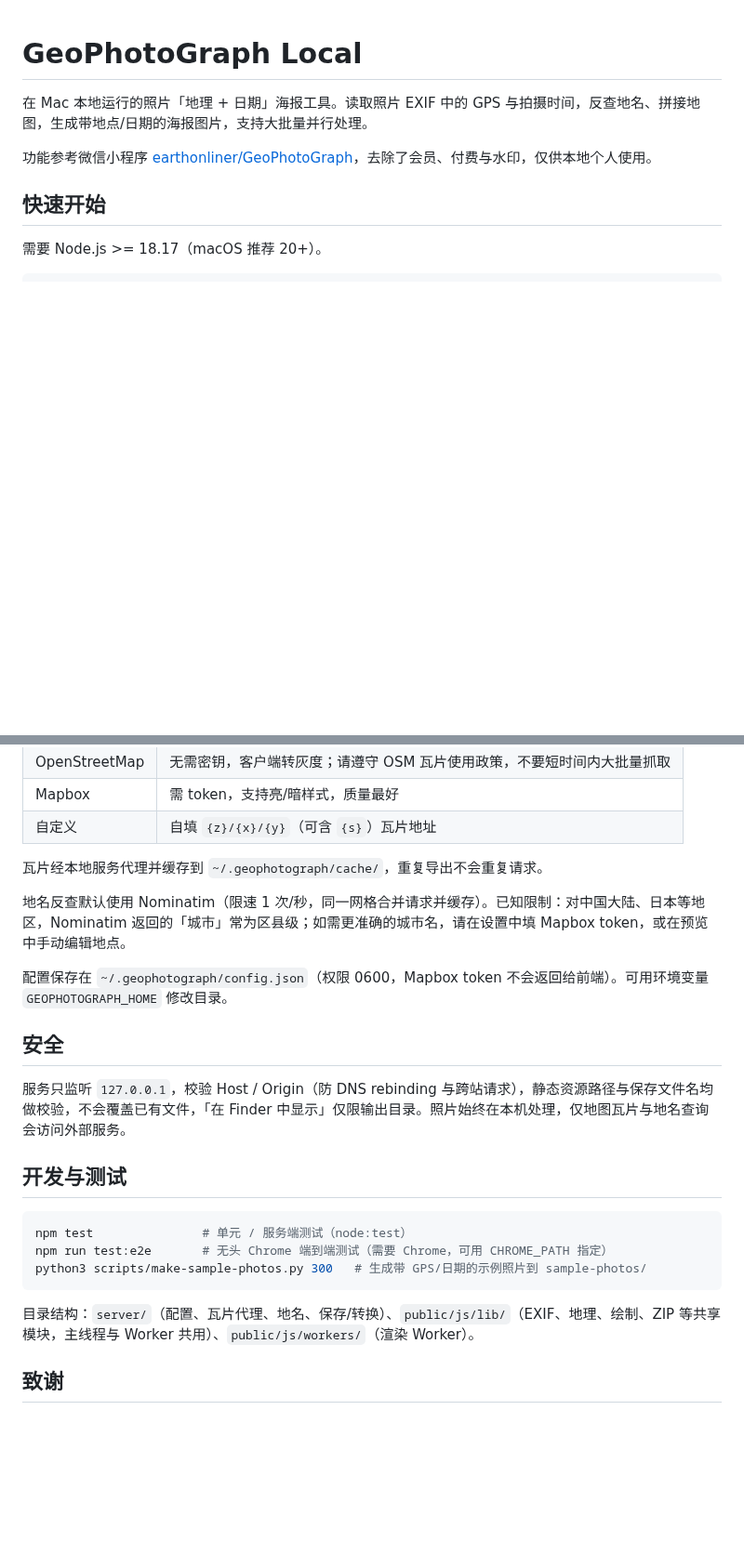
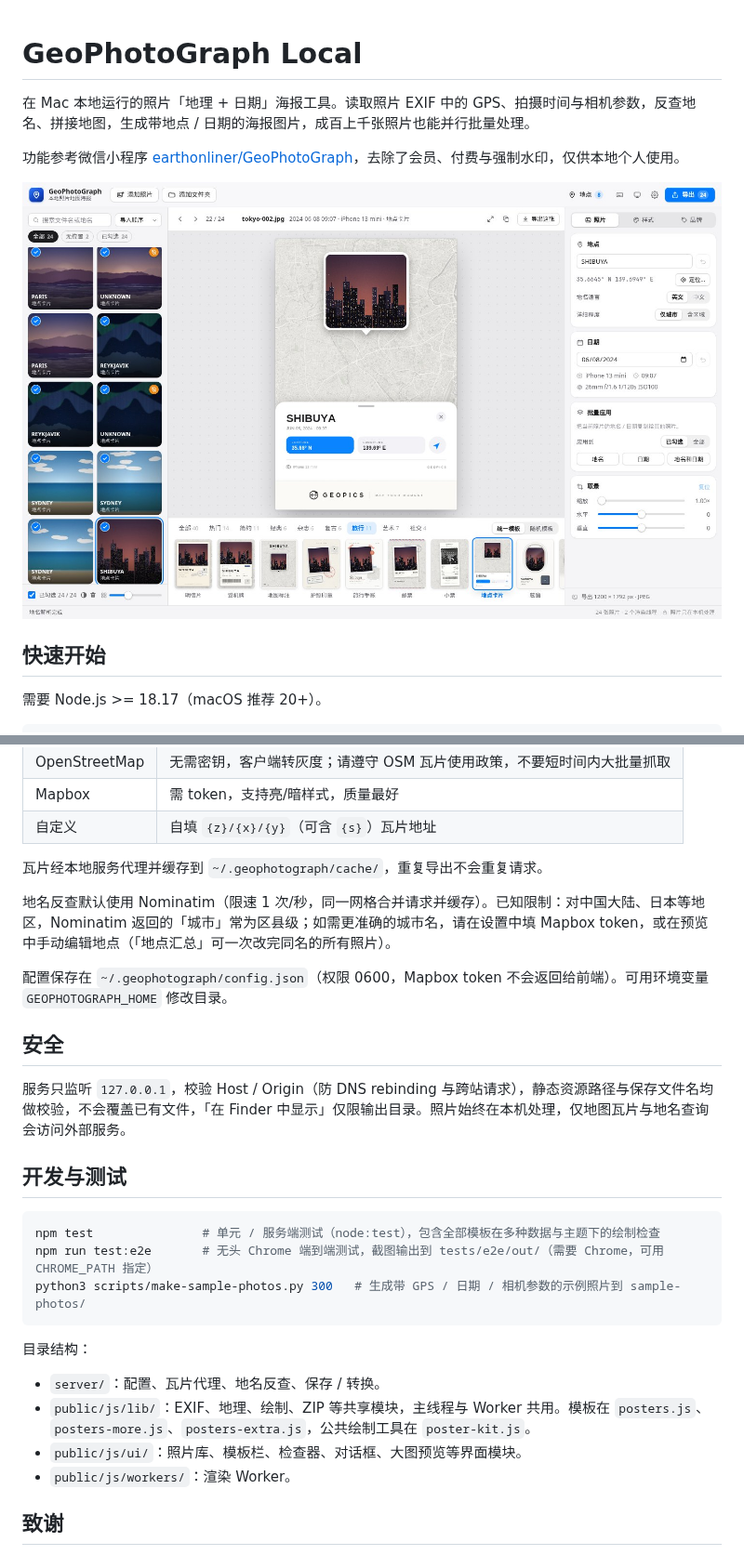
Before and after one commit to earthonliner/GeoPicsPrivate, a Markdown page: README.md, 2 parts joined by grey strips. Shown at 93% size. Rendered like a GitHub page; pictures changed too: docs/app-light.jpg (added); blank space fills up the shorter version.

````diff
--- a/README.md
+++ b/README.md
@@ -1,8 +1,10 @@
 # GeoPhotoGraph Local
 
-在 Mac 本地运行的照片「地理 + 日期」海报工具。读取照片 EXIF 中的 GPS 与拍摄时间，反查地名、拼接地图，生成带地点/日期的海报图片，支持大批量并行处理。
+在 Mac 本地运行的照片「地理 + 日期」海报工具。读取照片 EXIF 中的 GPS、拍摄时间与相机参数，反查地名、拼接地图，生成带地点 / 日期的海报图片，成百上千张照片也能并行批量处理。
 
-功能参考微信小程序 [earthonliner/GeoPhotoGraph](https://github.com/earthonliner/GeoPhotoGraph)，去除了会员、付费与水印，仅供本地个人使用。
+功能参考微信小程序 [earthonliner/GeoPhotoGraph](https://github.com/earthonliner/GeoPhotoGraph)，去除了会员、付费与强制水印，仅供本地个人使用。
+
+![主界面](docs/app-light.jpg)
 
 ## 快速开始
 
@@ -42,7 +89,7 @@ npm start       # 启动本地服务并打开浏览器 http://127.0.0.1:5178
 
 瓦片经本地服务代理并缓存到 `~/.geophotograph/cache/`，重复导出不会重复请求。
 
-地名反查默认使用 Nominatim（限速 1 次/秒，同一网格合并请求并缓存）。已知限制：对中国大陆、日本等地区，Nominatim 返回的「城市」常为区县级；如需更准确的城市名，请在设置中填 Mapbox token，或在预览中手动编辑地点。
+地名反查默认使用 Nominatim（限速 1 次/秒，同一网格合并请求并缓存）。已知限制：对中国大陆、日本等地区，Nominatim 返回的「城市」常为区县级；如需更准确的城市名，请在设置中填 Mapbox token，或在预览中手动编辑地点（「地点汇总」可一次改完同名的所有照片）。
 
 配置保存在 `~/.geophotograph/config.json`（权限 0600，Mapbox token 不会返回给前端）。可用环境变量 `GEOPHOTOGRAPH_HOME` 修改目录。
 
@@ -53,12 +100,17 @@ npm start       # 启动本地服务并打开浏览器 http://127.0.0.1:5178
 ## 开发与测试
 
 ```bash
-npm test               # 单元 / 服务端测试（node:test）
-npm run test:e2e       # 无头 Chrome 端到端测试（需要 Chrome，可用 CHROME_PATH 指定）
-python3 scripts/make-sample-photos.py 300   # 生成带 GPS/日期的示例照片到 sample-photos/
+npm test               # 单元 / 服务端测试（node:test），包含全部模板在多种数据与主题下的绘制检查
+npm run test:e2e       # 无头 Chrome 端到端测试，截图输出到 tests/e2e/out/（需要 Chrome，可用 CHROME_PATH 指定）
+python3 scripts/make-sample-photos.py 300   # 生成带 GPS / 日期 / 相机参数的示例照片到 sample-photos/
 ```
 
-目录结构：`server/`（配置、瓦片代理、地名、保存/转换）、`public/js/lib/`（EXIF、地理、绘制、ZIP 等共享模块，主线程与 Worker 共用）、`public/js/workers/`（渲染 Worker）。
+目录结构：
+
+- `server/`：配置、瓦片代理、地名反查、保存 / 转换。
+- `public/js/lib/`：EXIF、地理、绘制、ZIP 等共享模块，主线程与 Worker 共用。模板在 `posters.js`、`posters-more.js`、`posters-extra.js`，公共绘制工具在 `poster-kit.js`。
+- `public/js/ui/`：照片库、模板栏、检查器、对话框、大图预览等界面模块。
+- `public/js/workers/`：渲染 Worker。
 
 ## 致谢
 
````
Also changed, not shown: other parts of README.md (+52 -7 lines), docs/app-dark.jpg (added), docs/templates.jpg (added).
